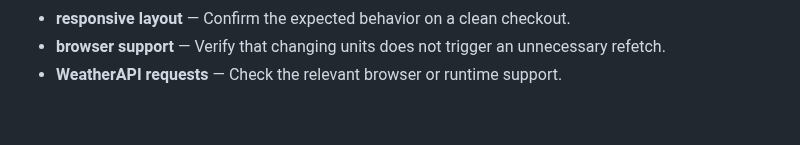
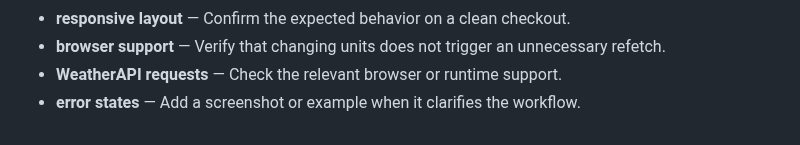
Before and after one commit to Sid2169/aero, a Markdown page: README.md, the part around the change. Rendered like a GitHub page.

Commit message:
Clarify error states setup

```diff
--- a/README.md
+++ b/README.md
@@ -285,3 +285,4 @@ If you found this useful, consider giving it a ⭐
 - **responsive layout** — Confirm the expected behavior on a clean checkout.
 - **browser support** — Verify that changing units does not trigger an unnecessary refetch.
 - **WeatherAPI requests** — Check the relevant browser or runtime support.
+- **error states** — Add a screenshot or example when it clarifies the workflow.
```
